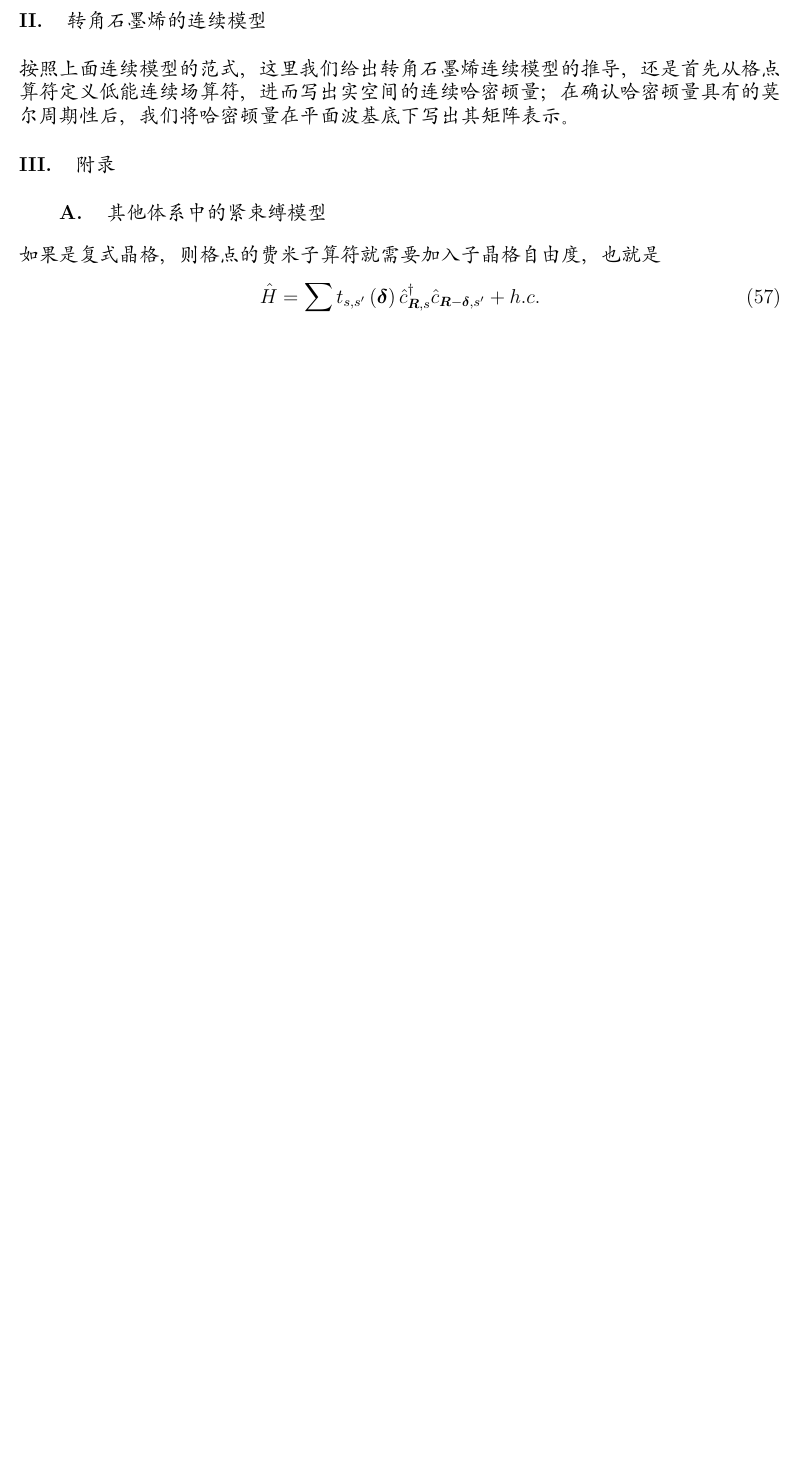
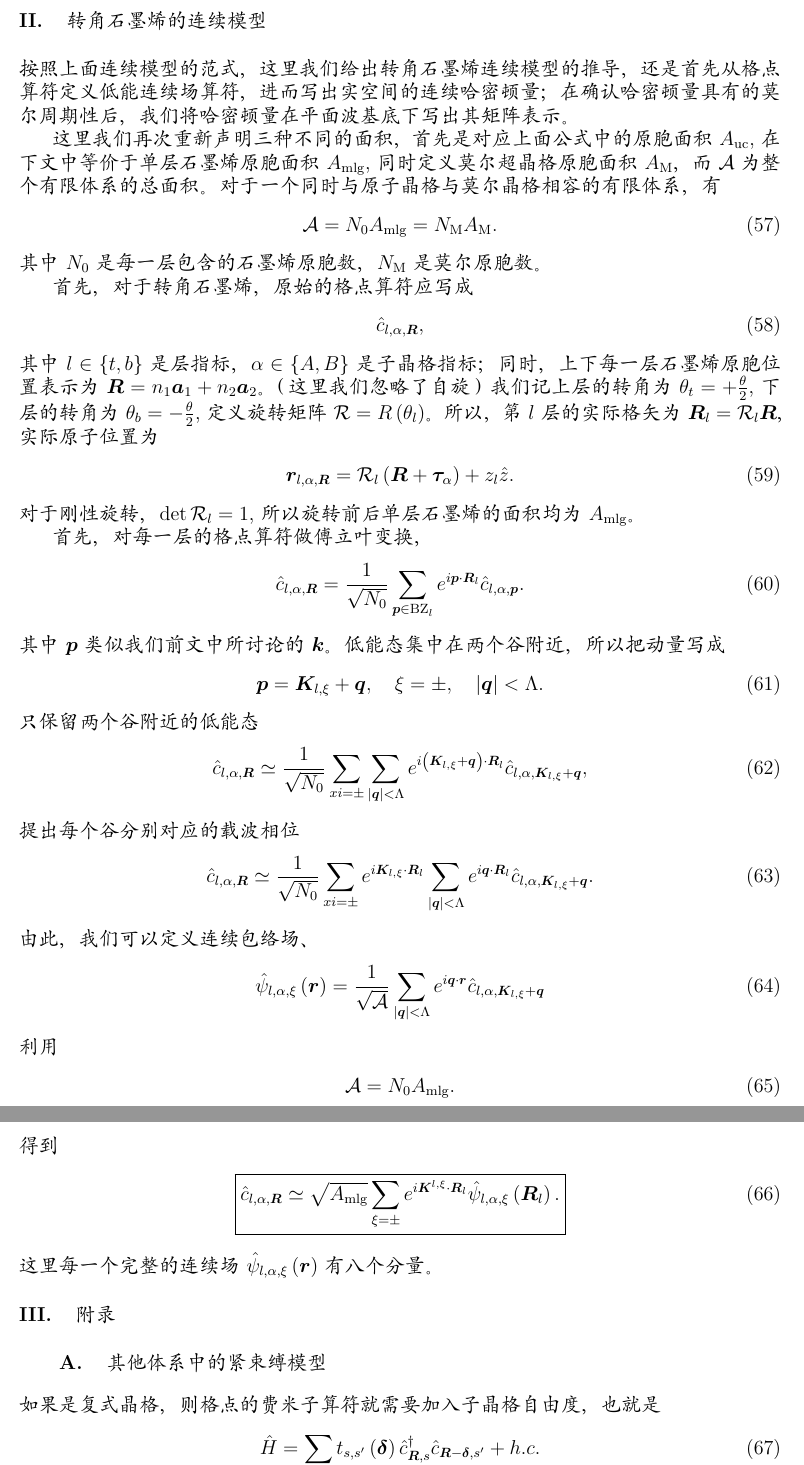
Before and after one commit to shiqsh/shiqsh.github.io, a LaTeX document (notes/continuum_model/cm_model.tex): part of page 8 of 9 before the commit and two parts of pages 8 and 9 of 10 after it, the two joined at a grey line, cut so that both start at the same text, the shorter picture padded with empty space. The pictures show the PDF file notes/continuum_model/out/cm_model.pdf that the author committed with the source.

Commit message:
update continuum model

```diff
--- a/notes/continuum_model/cm_model.tex
+++ b/notes/continuum_model/cm_model.tex
@@ -504,6 +504,54 @@ Shanghai 201210, China.
  \section{转角石墨烯的连续模型}
 按照上面连续模型的范式，这里我们给出转角石墨烯连续模型的推导，还是首先从格点算符定义低能连续场算符，进而写出实空间的连续哈密顿量；在确认哈密顿量具有的莫尔周期性后，我们将哈密顿量在平面波基底下写出其矩阵表示。
 
+这里我们再次重新声明三种不同的面积，首先是对应上面公式中的原胞面积\(A_{\mathrm{uc}}\), 在下文中等价于单层石墨烯原胞面积\(A_{\mathrm{mlg}}\), 同时定义莫尔超晶格原胞面积\(A_{\mathrm{M}}\)， 而\(\mathcal{A}\)为整个有限体系的总面积。对于一个同时与原子晶格与莫尔晶格相容的有限体系，有
+\begin{align}
+	\mathcal{A} = N_{0} A_{\mathrm{mlg}} = N_{\mathrm{M}} A_{\mathrm{M}}.
+\end{align}
+其中\( N_{0}\) 是每一层包含的石墨烯原胞数，\(N_{\mathrm{M}} \) 是莫尔原胞数。
+
+首先，对于转角石墨烯，原始的格点算符应写成
+\begin{align}
+	\hat{c}_{l,\alpha,\bm{R}},
+\end{align}
+其中\(l \in \left\{t, b\right\}\)是层指标，\(\alpha \in \left\{A, B\right\}\)是子晶格指标；同时，上下每一层石墨烯原胞位置表示为\(\bm{R} = n_1 \bm{a}_{1} + n_{2} \bm{a}_{2}\)。（这里我们忽略了自旋）我们记上层的转角为\(\theta_{t} = + \frac{\theta}{2}\), 下层的转角为\(\theta_{b} = -\frac{\theta}{2}\), 定义旋转矩阵 \(\mathcal{R} = R\left(\theta_{l}\right)\)。所以，第\(l\)层的实际格矢为\(\bm{R}_{l} = \mathcal{R}_{l} \bm{R}\)，实际原子位置为
+\begin{align}
+	\bm{r}_{l,\alpha,\bm{R}} = \mathcal{R}_{l} \left(\bm{R} + \bm{\tau}_{\alpha}\right) + z_{l} \hat{z}.
+\end{align}
+对于刚性旋转，\(\det \mathcal{R}_{l} = 1\), 所以旋转前后单层石墨烯的面积均为\(A_{\mathrm{mlg}}\)。
+
+首先，对每一层的格点算符做傅立叶变换，
+\begin{align}
+	\hat{c}_{l,\alpha, \bm{R}} = \frac{1}{\sqrt{N_0}} \sum_{\bm{p} \in \mathrm{BZ}_{l}} e^{i \bm{p} \cdot \bm{R}_{l}} \hat{c}_{l, \alpha, \bm{p}}.
+\end{align}
+其中\(\bm{p}\)类似我们前文中所讨论的\(\bm{k}\)。低能态集中在两个谷附近，所以把动量写成
+\begin{align}
+	\bm{p} = \bm{K}_{l, \xi} + \bm{q}, \quad \xi  = \pm, \quad \left|\bm{q}\right| < \Lambda.
+\end{align}
+只保留两个谷附近的低能态
+\begin{align}
+	\hat{c}_{l, \alpha, \bm{R}} \simeq \frac{1}{\sqrt{N_0}} \sum_{xi = \pm} \sum_{\left|\bm{q}\right| < \Lambda} e^{i \left(\bm{K}_{l, \xi} + \bm{q}\right) \cdot \bm{R}_{l}} \hat{c}_{l, \alpha, \bm{K}_{l, \xi} + \bm{q}},
+\end{align}
+提出每个谷分别对应的载波相位
+\begin{align}
+	\hat{c}_{l, \alpha, \bm{R}} \simeq \frac{1}{\sqrt{N_0}} \sum_{xi = \pm}  e^{i \bm{K}_{l, \xi} \cdot \bm{R}_{l}} \sum_{\left|\bm{q}\right| < \Lambda} e^{i \bm{q} \cdot \bm{R}_{l} } \hat{c}_{l, \alpha, \bm{K}_{l, \xi} + \bm{q}}.
+\end{align}
+由此，我们可以定义连续包络场、
+\begin{align}
+	\hat{\psi}_{l, \alpha, \xi} \left(\bm{r}\right) = \frac{1}{\sqrt{\mathcal{A}}} \sum_{\left|\bm{q}\right| < \Lambda} e^{i \bm{q} \cdot \bm{r}} \hat{c}_{l, \alpha,  \bm{K}_{l, \xi} + \bm{q}}
+\end{align}
+利用
+\begin{align}
+	\mathcal{A} = N_0 A_{\mathrm{mlg}}.
+\end{align}
+得到
+\begin{align}
+	\boxed{
+			\hat{c}_{l, \alpha, \bm{R}} \simeq \sqrt{A_{\mathrm{mlg}}} \sum_{\xi = \pm} e^{i \bm{K}^{l , \xi} \cdot \bm{R}_{l}} \hat{\psi}_{l, \alpha, \xi} \left(\bm{R}_{l}\right).
+	}
+\end{align}
+这里每一个完整的连续场\(\hat{\psi}_{l, \alpha, \xi} \left(\bm{r}\right)\)有八个分量。
+
 \section{附录}
 \subsection{其他体系中的紧束缚模型}
 如果是复式晶格，则格点的费米子算符就需要加入子晶格自由度，也就是
```
Also changed, not shown: notes/continuum_model/out/cm_model.pdf.
